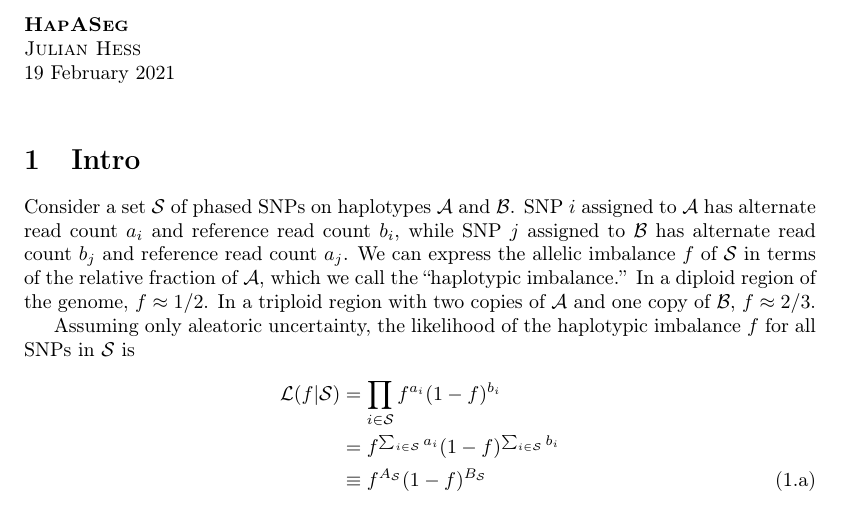
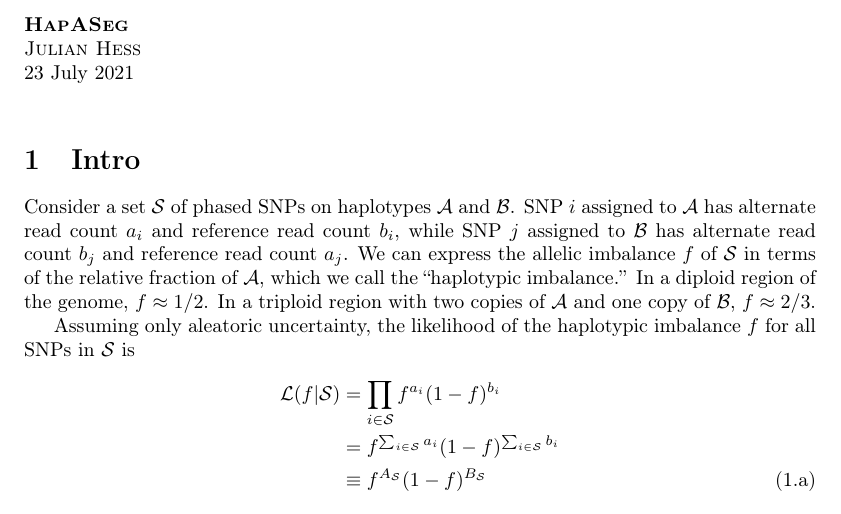
Before and after one commit to getzlab/HapASeg, a LaTeX document (tex/hapaseg_v2.tex): part of page 1 of 7, cut so that both start at the same text. Compiled offline with pdfLaTeX.

Commit message:
Update date

```diff
--- a/tex/hapaseg_v2.tex
+++ b/tex/hapaseg_v2.tex
@@ -81,7 +81,7 @@
 \begin{document}
 \noindent\textbf{\textsc{HapASeg}}\\
 \noindent\textsc{Julian Hess}\\
-\noindent 19 February 2021\\
+\noindent 23 July 2021\\
 
 \section{Intro}
 
```
